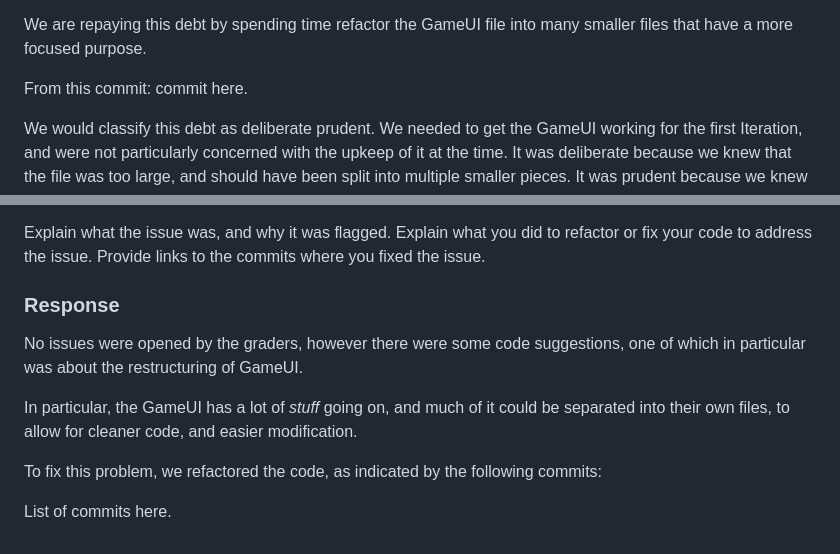
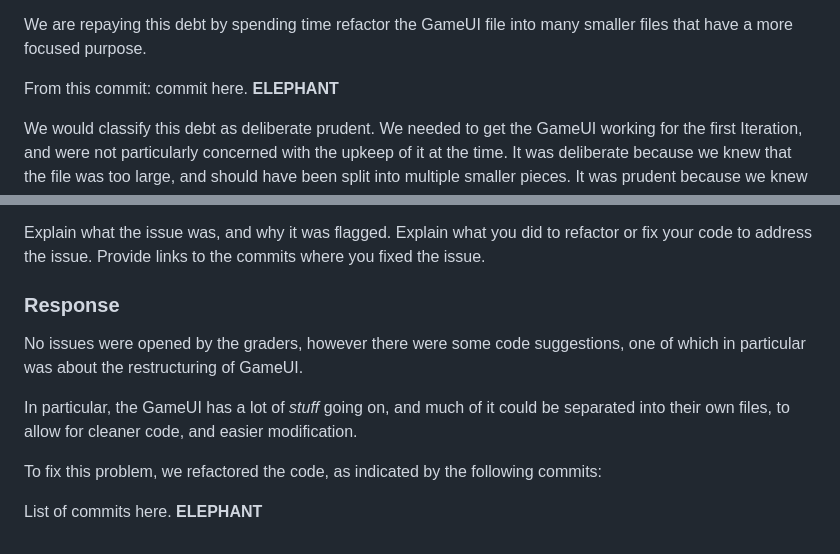
Before and after one commit to 09Deep/CoolSentenceGame, a Markdown page: i2_worksheet.md, 2 parts joined by grey strips. Drawn GitHub-style.

```diff
--- a/i2_worksheet.md
+++ b/i2_worksheet.md
@@ -34,7 +34,7 @@ We would classify this as a deliberate reckless. We knew we would have to change
 
 We are repaying this debt by spending time refactor the GameUI file into many smaller files that have a more focused purpose.
 
-From this commit: commit here.
+From this commit: commit here. **ELEPHANT**
 
 We would classify this debt as deliberate prudent. We needed to get the GameUI working for the first Iteration, and were not particularly concerned with the upkeep of it at the time. It was deliberate because we knew that the file was too large, and should have been split into multiple smaller pieces. It was prudent because we knew that it would not severely indebt us, as much of the debt we are now paying off is primarily refactoring.
 
@@ -88,7 +88,7 @@ Provide a link to an issue opened by the grader.
 
 Explain what the issue was, and why it was flagged. Explain what you did to refactor or fix your code to address the issue. Provide links to the commits where you fixed the issue.
 
-### Response
+### **Response**
 
 No issues were opened by the graders, however there were some code suggestions, one of which in particular was about the restructuring of GameUI.
 
@@ -96,4 +96,4 @@ In particular, the GameUI has a lot of *stuff* going on, and much of it could be
 
 To fix this problem, we refactored the code, as indicated by the following commits:
 
-List of commits here.
+List of commits here. **ELEPHANT**
```
Also changed, not shown: other parts of i2_worksheet.md (+4 -4 lines), ARCHITECTURE.md (+6 -4 lines), ARCHITECTURE_I1.png (renamed from ARCHITECTURE.png), ARCHITECTURE_I2.png (added).
